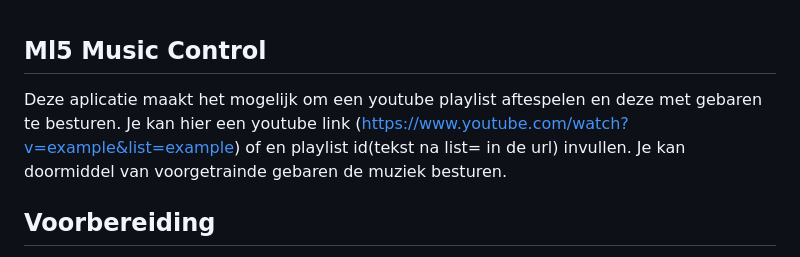
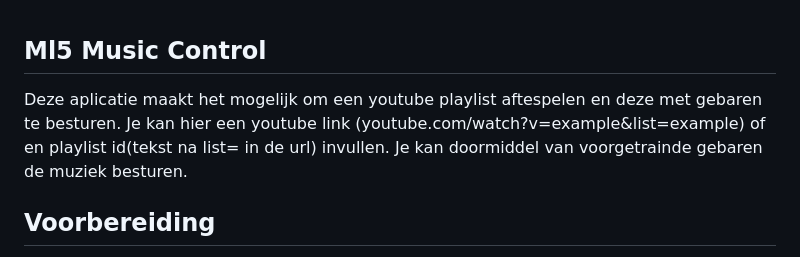
Before and after one commit to olevanderheiden/porgrammeren8Opdracht2, a Markdown page: readme.md, the part around one of its changes. GitHub-like rendering.

```diff
--- a/readme.md
+++ b/readme.md
@@ -1,6 +1,6 @@
 ## Ml5 Music Control
 
-Deze aplicatie maakt het mogelijk om een youtube playlist aftespelen en deze met gebaren te besturen. Je kan hier een youtube link (https://www.youtube.com/watch?v=example&list=example)
+Deze aplicatie maakt het mogelijk om een youtube playlist aftespelen en deze met gebaren te besturen. Je kan hier een youtube link (youtube.com/watch?v=example&list=example)
 of en playlist id(tekst na list= in de url) invullen. Je kan doormiddel van voorgetrainde gebaren de muziek besturen.
 
 ## Voorbereiding
```
Also changed, not shown: other parts of readme.md (+7 -1 lines).
